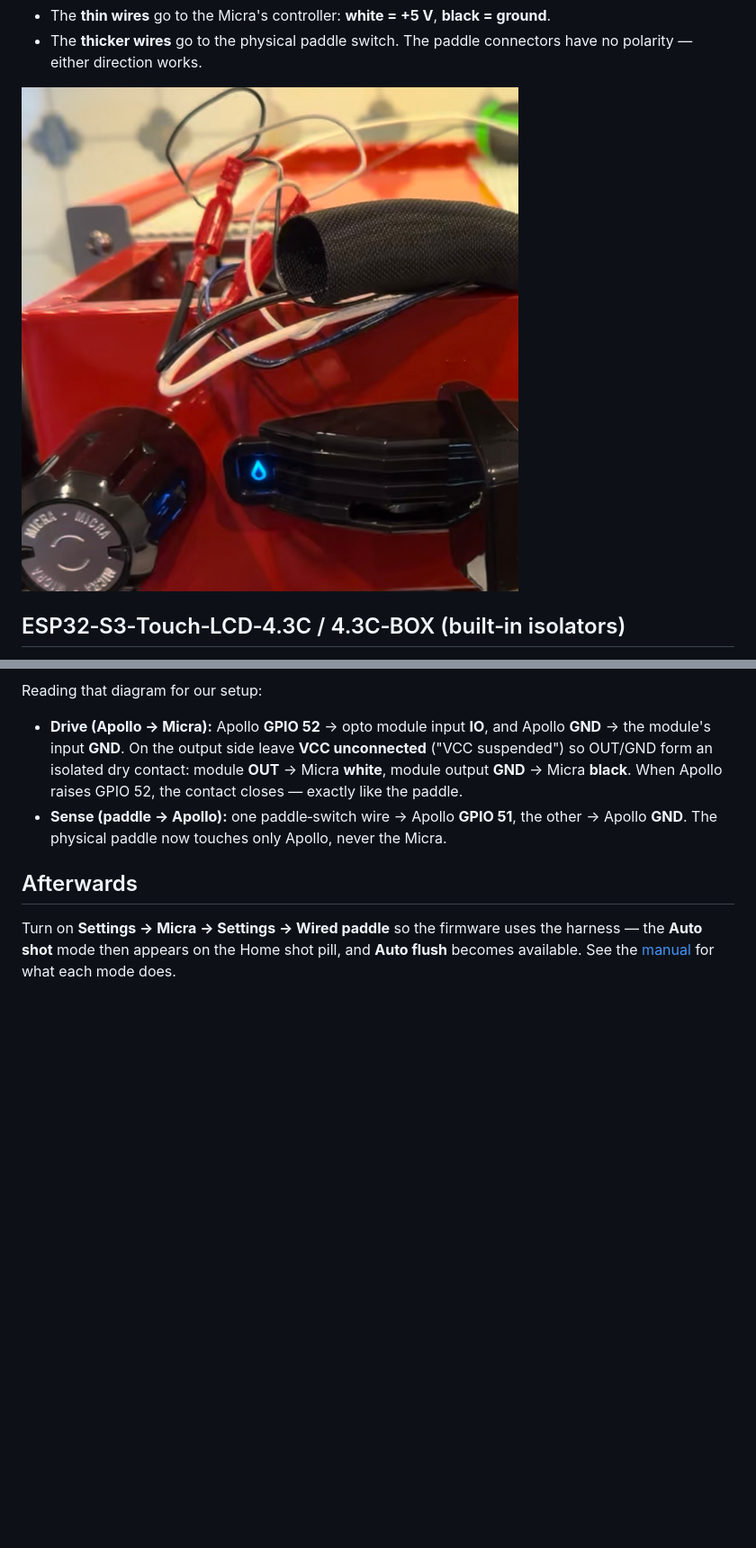
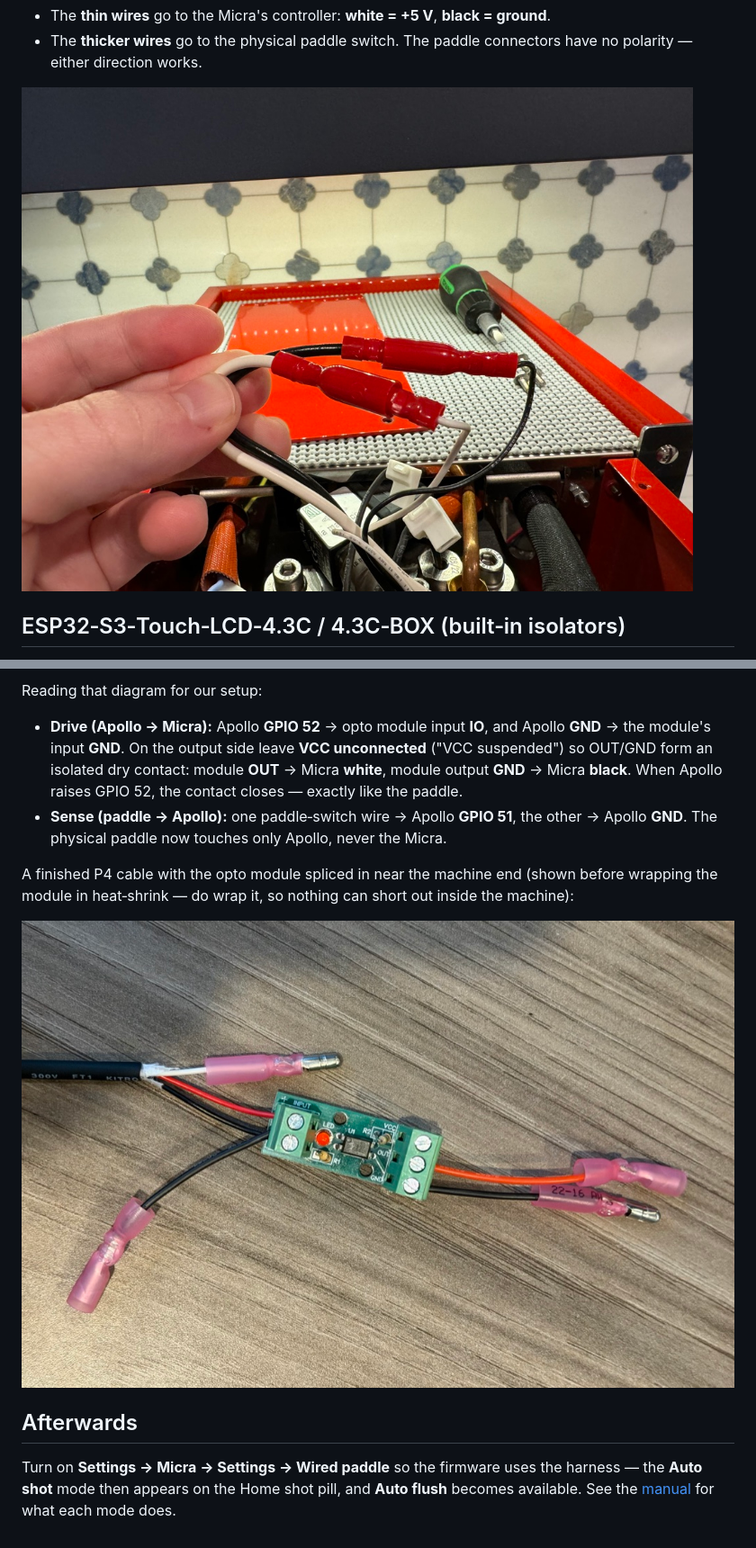
Before and after one commit to mlsorensen/Apollo2, a Markdown page: docs/WIRING.md, 2 parts joined by grey strips. Shown at 90% size. GitHub-like rendering; pictures changed too: docs/img/wiring/cable-p4-opto.jpg (added), docs/img/wiring/micra-loom-tap.jpg; blank space fills up the shorter version.

```diff
--- a/docs/WIRING.md
+++ b/docs/WIRING.md
@@ -89,6 +101,12 @@ Reading that diagram for our setup:
   the other → Apollo **GND**. The physical paddle now touches only Apollo,
   never the Micra.
 
+A finished P4 cable with the opto module spliced in near the machine end
+(shown before wrapping the module in heat‑shrink — do wrap it, so nothing can
+short out inside the machine):
+
+![Finished P4 cable with inline opto module](img/wiring/cable-p4-opto.jpg)
+
 ## Afterwards
 
 Turn on **Settings → Micra → Settings → Wired paddle** so the firmware uses
```
Also changed, not shown: other parts of docs/WIRING.md (+14 -2 lines), docs/img/wiring/cable-s3.jpg (added).
